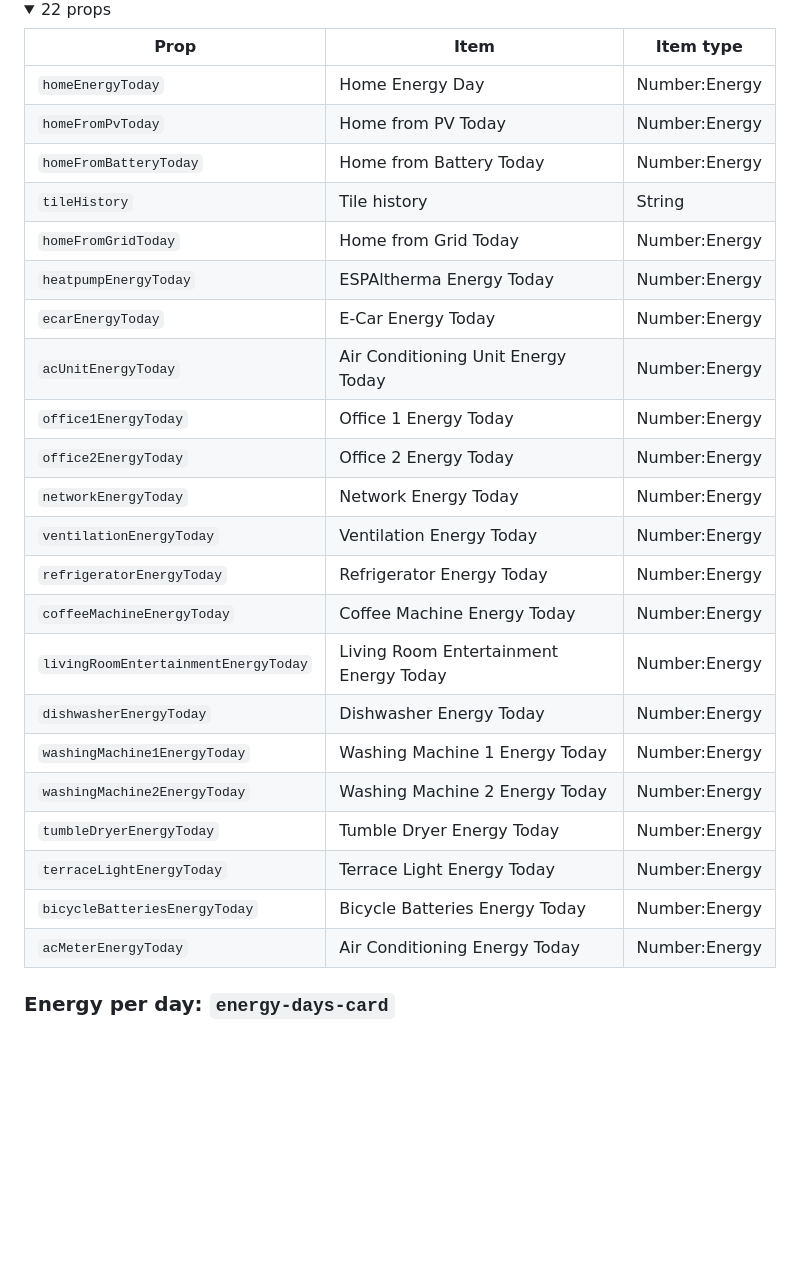
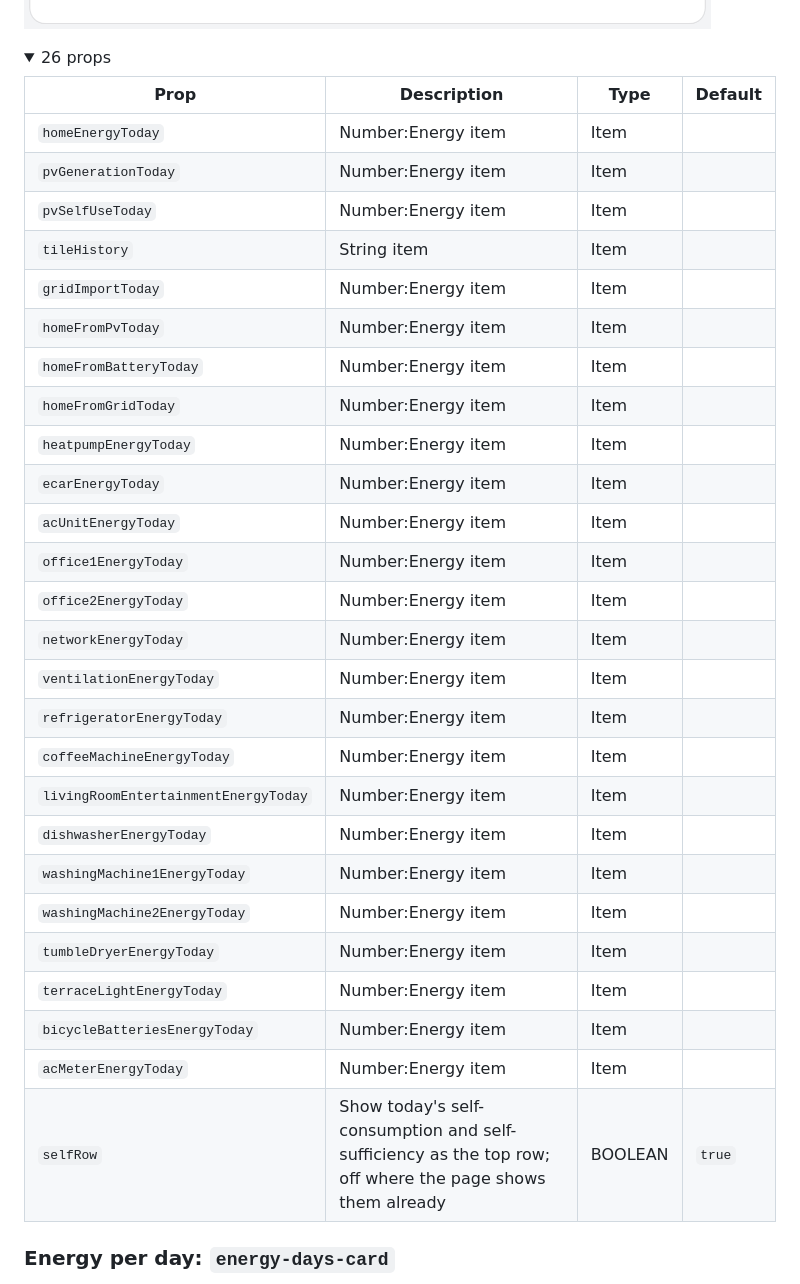
Before and after one commit to dandjo/openhab-widgets, a Markdown page: README.md, the part around one of its changes. Rendered like a GitHub page; pictures changed too: screenshots/consumption-card.png; folded sections open; blank space fills up the shorter version.

```diff
--- a/README.md
+++ b/README.md
@@ -522,32 +520,36 @@ values.
 ![Consumption today](screenshots/consumption-card.png)
 
 <details>
-<summary>22 props</summary>
-
-| Prop | Item | Item type |
-|---|---|---|
-| `homeEnergyToday` | Home Energy Day | Number:Energy |
-| `homeFromPvToday` | Home from PV Today | Number:Energy |
-| `homeFromBatteryToday` | Home from Battery Today | Number:Energy |
-| `tileHistory` | Tile history | String |
-| `homeFromGridToday` | Home from Grid Today | Number:Energy |
-| `heatpumpEnergyToday` | ESPAltherma Energy Today | Number:Energy |
-| `ecarEnergyToday` | E-Car Energy Today | Number:Energy |
-| `acUnitEnergyToday` | Air Conditioning Unit Energy Today | Number:Energy |
-| `office1EnergyToday` | Office 1 Energy Today | Number:Energy |
-| `office2EnergyToday` | Office 2 Energy Today | Number:Energy |
-| `networkEnergyToday` | Network Energy Today | Number:Energy |
-| `ventilationEnergyToday` | Ventilation Energy Today | Number:Energy |
-| `refrigeratorEnergyToday` | Refrigerator Energy Today | Number:Energy |
-| `coffeeMachineEnergyToday` | Coffee Machine Energy Today | Number:Energy |
-| `livingRoomEntertainmentEnergyToday` | Living Room Entertainment Energy Today | Number:Energy |
-| `dishwasherEnergyToday` | Dishwasher Energy Today | Number:Energy |
-| `washingMachine1EnergyToday` | Washing Machine 1 Energy Today | Number:Energy |
-| `washingMachine2EnergyToday` | Washing Machine 2 Energy Today | Number:Energy |
-| `tumbleDryerEnergyToday` | Tumble Dryer Energy Today | Number:Energy |
-| `terraceLightEnergyToday` | Terrace Light Energy Today | Number:Energy |
-| `bicycleBatteriesEnergyToday` | Bicycle Batteries Energy Today | Number:Energy |
-| `acMeterEnergyToday` | Air Conditioning Energy Today | Number:Energy |
+<summary>26 props</summary>
+
+| Prop | Description | Type | Default |
+|---|---|---|---|
+| `homeEnergyToday` | Number:Energy item | Item |  |
+| `pvGenerationToday` | Number:Energy item | Item |  |
+| `pvSelfUseToday` | Number:Energy item | Item |  |
+| `tileHistory` | String item | Item |  |
+| `gridImportToday` | Number:Energy item | Item |  |
+| `homeFromPvToday` | Number:Energy item | Item |  |
+| `homeFromBatteryToday` | Number:Energy item | Item |  |
+| `homeFromGridToday` | Number:Energy item | Item |  |
+| `heatpumpEnergyToday` | Number:Energy item | Item |  |
+| `ecarEnergyToday` | Number:Energy item | Item |  |
+| `acUnitEnergyToday` | Number:Energy item | Item |  |
+| `office1EnergyToday` | Number:Energy item | Item |  |
+| `office2EnergyToday` | Number:Energy item | Item |  |
+| `networkEnergyToday` | Number:Energy item | Item |  |
+| `ventilationEnergyToday` | Number:Energy item | Item |  |
+| `refrigeratorEnergyToday` | Number:Energy item | Item |  |
+| `coffeeMachineEnergyToday` | Number:Energy item | Item |  |
+| `livingRoomEntertainmentEnergyToday` | Number:Energy item | Item |  |
+| `dishwasherEnergyToday` | Number:Energy item | Item |  |
+| `washingMachine1EnergyToday` | Number:Energy item | Item |  |
+| `washingMachine2EnergyToday` | Number:Energy item | Item |  |
+| `tumbleDryerEnergyToday` | Number:Energy item | Item |  |
+| `terraceLightEnergyToday` | Number:Energy item | Item |  |
+| `bicycleBatteriesEnergyToday` | Number:Energy item | Item |  |
+| `acMeterEnergyToday` | Number:Energy item | Item |  |
+| `selfRow` | Show today's self-consumption and self-sufficiency as the top row; off where the page shows them already | BOOLEAN | `true` |
 
 </details>
 
```
Also changed, not shown: other parts of README.md (+13 -15 lines), screenshots/overview-dark.png, screenshots/overview-light.png, screenshots/overview-phone.png, 6 other files.
